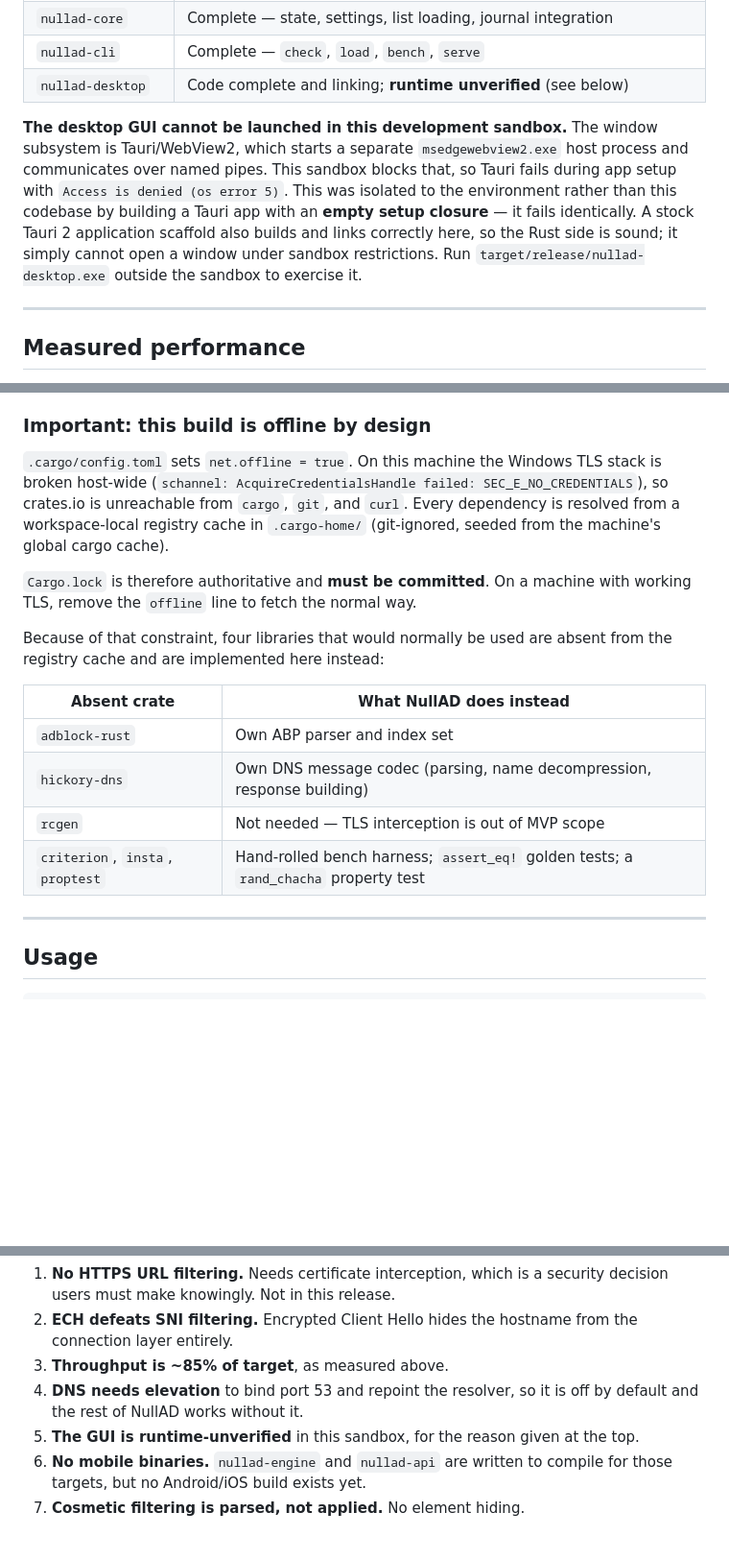
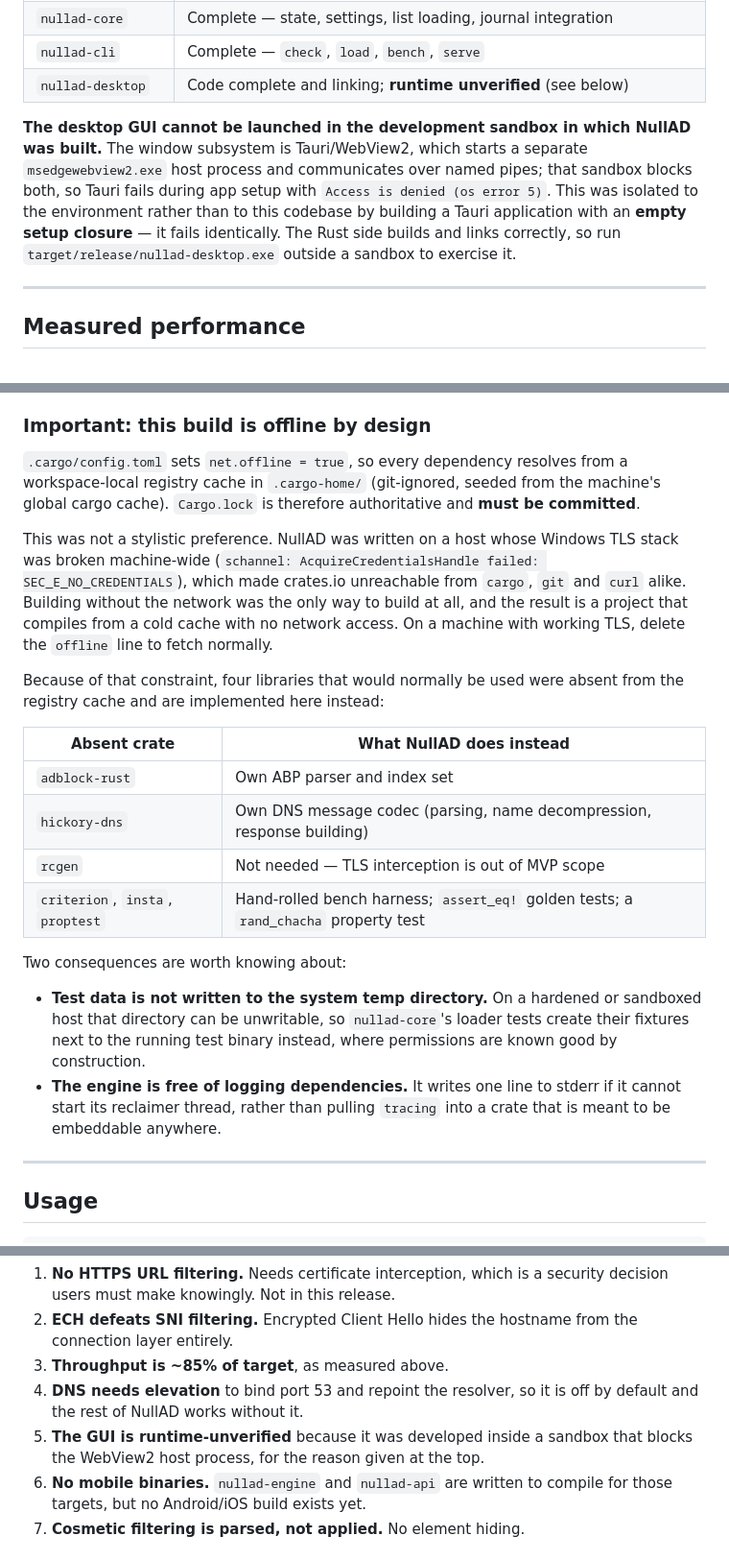
Before and after one commit to ZoeHao2026/NullAD, a Markdown page: README.md, 3 parts joined by grey strips. Shown at 96% size. Rendered like a GitHub page; blank space fills up the shorter version.

Commit message:
Document the real reason the build is offline, and fix test temp files
The offline build was a consequence of a broken machine-wide TLS stack on the
development host, not a design preference. Say so plainly, and note that the
constraint produced a project that compiles from a cold cache with no network.

Also record two consequences worth knowing: loader tests write fixtures beside
the test binary rather than to the system temp directory, because a hardened
host may not make that directory writable; and the engine avoids a logging
dependency even where a diagnostic would be convenient.

```diff
--- a/README.md
+++ b/README.md
@@ -35,15 +35,15 @@ headless CLI, and a future mobile FFI binding without modification.
 | `nullad-cli` | Complete — `check`, `load`, `bench`, `serve` |
 | `nullad-desktop` | Code complete and linking; **runtime unverified** (see below) |
 
-**The desktop GUI cannot be launched in this development sandbox.** The window
-subsystem is Tauri/WebView2, which starts a separate `msedgewebview2.exe` host
-process and communicates over named pipes. This sandbox blocks that, so Tauri
-fails during app setup with `Access is denied (os error 5)`. This was isolated
-to the environment rather than this codebase by building a Tauri app with an
-**empty setup closure** — it fails identically. A stock Tauri 2 application
-scaffold also builds and links correctly here, so the Rust side is sound; it
-simply cannot open a window under sandbox restrictions. Run
-`target/release/nullad-desktop.exe` outside the sandbox to exercise it.
+**The desktop GUI cannot be launched in the development sandbox in which NullAD
+was built.** The window subsystem is Tauri/WebView2, which starts a separate
+`msedgewebview2.exe` host process and communicates over named pipes; that
+sandbox blocks both, so Tauri fails during app setup with `Access is denied
+(os error 5)`. This was isolated to the environment rather than to this codebase
+by building a Tauri application with an **empty setup closure** — it fails
+identically. The Rust side builds and links correctly, so run
+`target/release/nullad-desktop.exe` outside a sandbox to exercise it.
+
 
 ---
 
@@ -122,16 +122,19 @@ removes an entire toolchain from the build.
 
 ### Important: this build is offline by design
 
-`.cargo/config.toml` sets `net.offline = true`. On this machine the Windows TLS
-stack is broken host-wide (`schannel: AcquireCredentialsHandle failed:
-SEC_E_NO_CREDENTIALS`), so crates.io is unreachable from `cargo`, `git`, and
-`curl`. Every dependency is resolved from a workspace-local registry cache in
-`.cargo-home/` (git-ignored, seeded from the machine's global cargo cache).
+`.cargo/config.toml` sets `net.offline = true`, so every dependency resolves from
+a workspace-local registry cache in `.cargo-home/` (git-ignored, seeded from the
+machine's global cargo cache). `Cargo.lock` is therefore authoritative and
+**must be committed**.
 
-`Cargo.lock` is therefore authoritative and **must be committed**. On a machine
-with working TLS, remove the `offline` line to fetch the normal way.
+This was not a stylistic preference. NullAD was written on a host whose Windows
+TLS stack was broken machine-wide (`schannel: AcquireCredentialsHandle failed:
+SEC_E_NO_CREDENTIALS`), which made crates.io unreachable from `cargo`, `git` and
+`curl` alike. Building without the network was the only way to build at all, and
+the result is a project that compiles from a cold cache with no network access.
+On a machine with working TLS, delete the `offline` line to fetch normally.
 
-Because of that constraint, four libraries that would normally be used are
+Because of that constraint, four libraries that would normally be used were
 absent from the registry cache and are implemented here instead:
 
 | Absent crate | What NullAD does instead |
@@ -140,6 +143,17 @@ absent from the registry cache and are implemented here instead:
 | `hickory-dns` | Own DNS message codec (parsing, name decompression, response building) |
 | `rcgen` | Not needed — TLS interception is out of MVP scope |
 | `criterion`, `insta`, `proptest` | Hand-rolled bench harness; `assert_eq!` golden tests; a `rand_chacha` property test |
+
+Two consequences are worth knowing about:
+
+- **Test data is not written to the system temp directory.** On a hardened or
+  sandboxed host that directory can be unwritable, so `nullad-core`'s loader
+  tests create their fixtures next to the running test binary instead, where
+  permissions are known good by construction.
+- **The engine is free of logging dependencies.** It writes one line to stderr
+  if it cannot start its reclaimer thread, rather than pulling `tracing` into a
+  crate that is meant to be embeddable anywhere.
+
 
 ---
 
@@ -316,8 +330,8 @@ Stated plainly rather than left for a user to discover:
 3. **Throughput is ~85% of target**, as measured above.
 4. **DNS needs elevation** to bind port 53 and repoint the resolver, so it is
    off by default and the rest of NullAD works without it.
-5. **The GUI is runtime-unverified** in this sandbox, for the reason given at the
-   top.
+5. **The GUI is runtime-unverified** because it was developed inside a sandbox
+   that blocks the WebView2 host process, for the reason given at the top.
 6. **No mobile binaries.** `nullad-engine` and `nullad-api` are written to
    compile for those targets, but no Android/iOS build exists yet.
 7. **Cosmetic filtering is parsed, not applied.** No element hiding.
```
